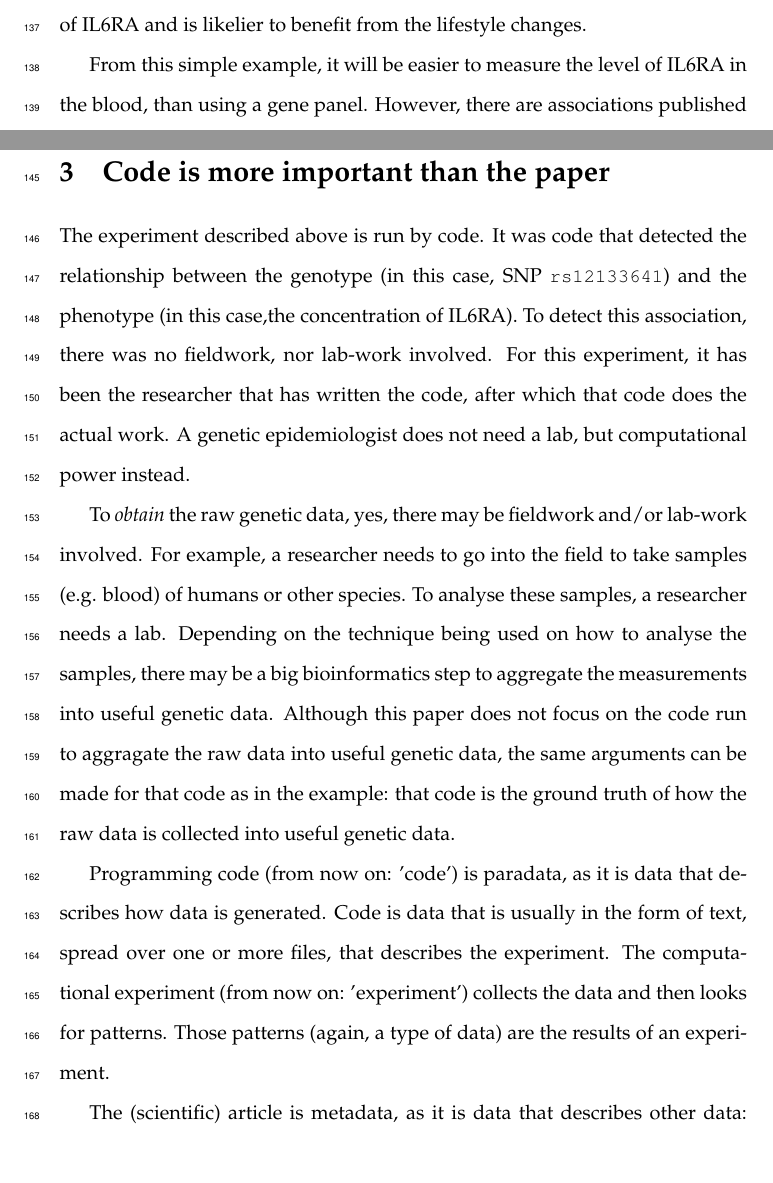
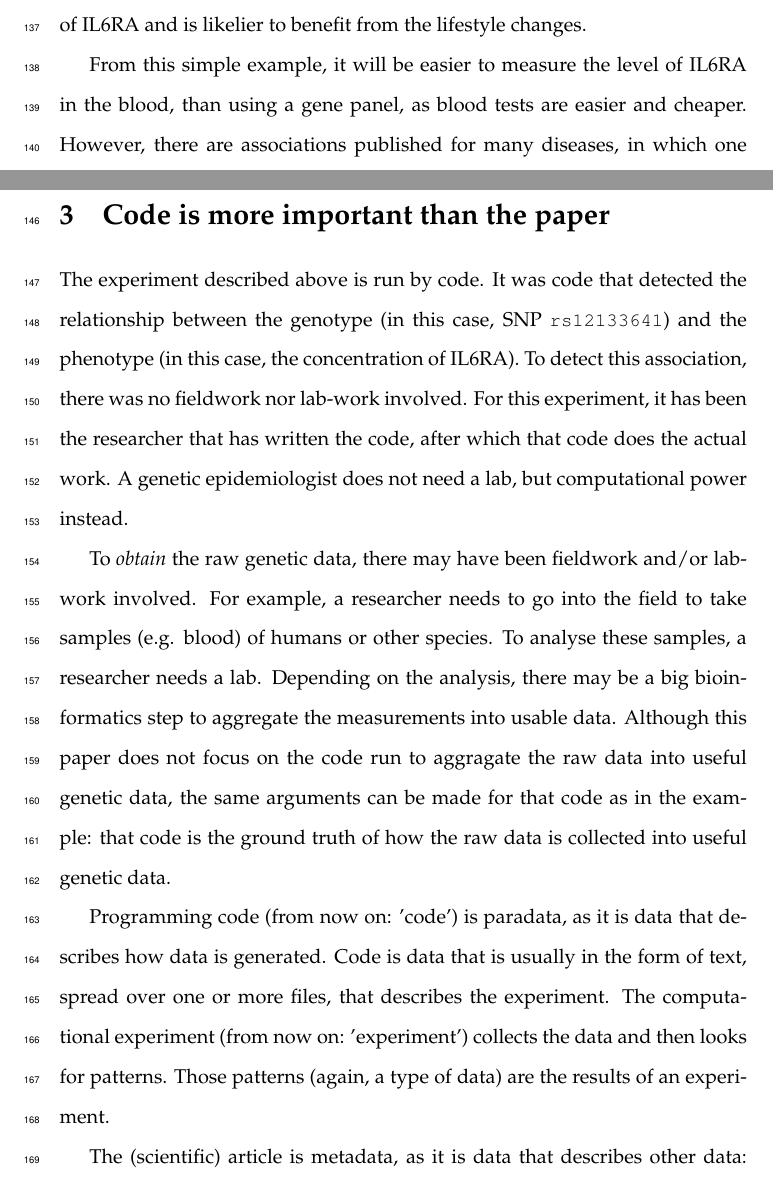
Before and after one commit to richelbilderbeek/chapter_paradata, a LaTeX paper (header.tex, which reads article.tex): two parts of pages 7 and 8 of 22, joined at a grey line, cut so that both start at the same text. Compiled offline with pdfLaTeX.

Commit message:
Progress

```diff
--- a/article.tex
+++ b/article.tex
@@ -318,5 +318,7 @@ we know that this person is likelier to develop higher levels of
 IL6RA and is likelier to benefit from the lifestyle changes.
 
 From this simple example, it will be easier
-to measure the level of IL6RA in the blood, than using a gene panel.
+to measure the level of IL6RA in the blood, than using a gene panel,
+as blood tests are easier and cheaper.
 However, there are associations published for many diseases,
+in which one (e.g. phenylketonuria) or many (e.g. \cite{bruce2009metabolic})
@@ -335,20 +337,21 @@ As creating a gene panel is costly, those associations better be correct.
 The experiment described above is run by code.
 It was code that detected the relationship between the genotype
 (in this case, SNP \verb|rs12133641|)
-and the phenotype (in this case,the concentration of IL6RA).
+and the phenotype (in this case, the concentration of IL6RA).
 To detect this association,
-there was no fieldwork, nor lab-work involved.
+there was no fieldwork nor lab-work involved.
 For this experiment,
 it has been the researcher that has written the code,
 after which that code does the actual work.
 A genetic epidemiologist does not need a lab, but computational power instead.
 
-To \emph{obtain} the raw genetic data, yes, there may be fieldwork and/or lab-work
+To \emph{obtain} the raw genetic data, there may have been fieldwork and/or lab-work
 involved. For example, a researcher needs to go into the field to take
-samples (e.g. blood) of humans or other species. To analyse these samples,
-a researcher needs a lab. Depending on the technique being used on
-how to analyse the samples, there may be a big bioinformatics step
-to aggregate the measurements into useful genetic data.
+samples (e.g. blood) of humans or other species.
+To analyse these samples,
+a researcher needs a lab.
+Depending on the analysis, there may be a big bioinformatics step
+to aggregate the measurements into usable data.
 Although this paper does not focus on the code run to
 aggragate the raw data into useful genetic data, the same arguments
 can be made for that code as in the example: that code is
```
Also changed, not shown: article.bib (+17 -6 lines), article.tex (6 more changed lines).
